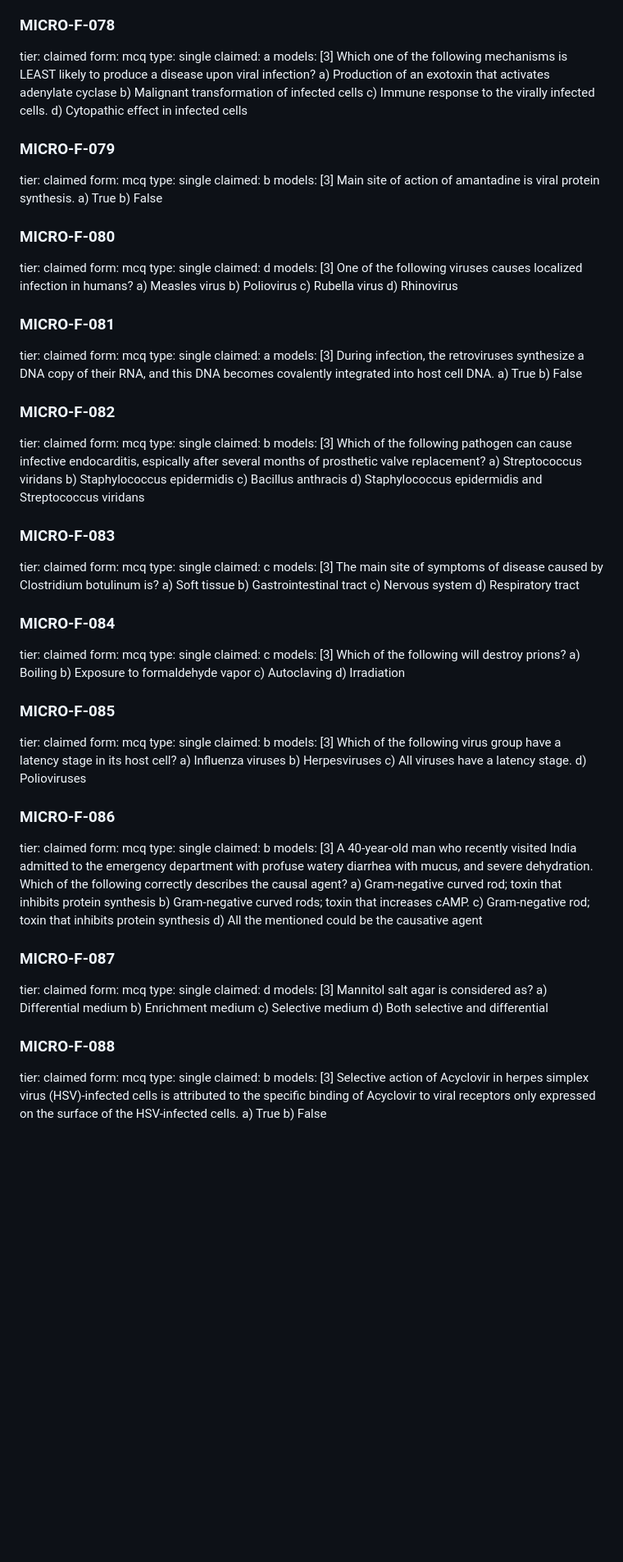
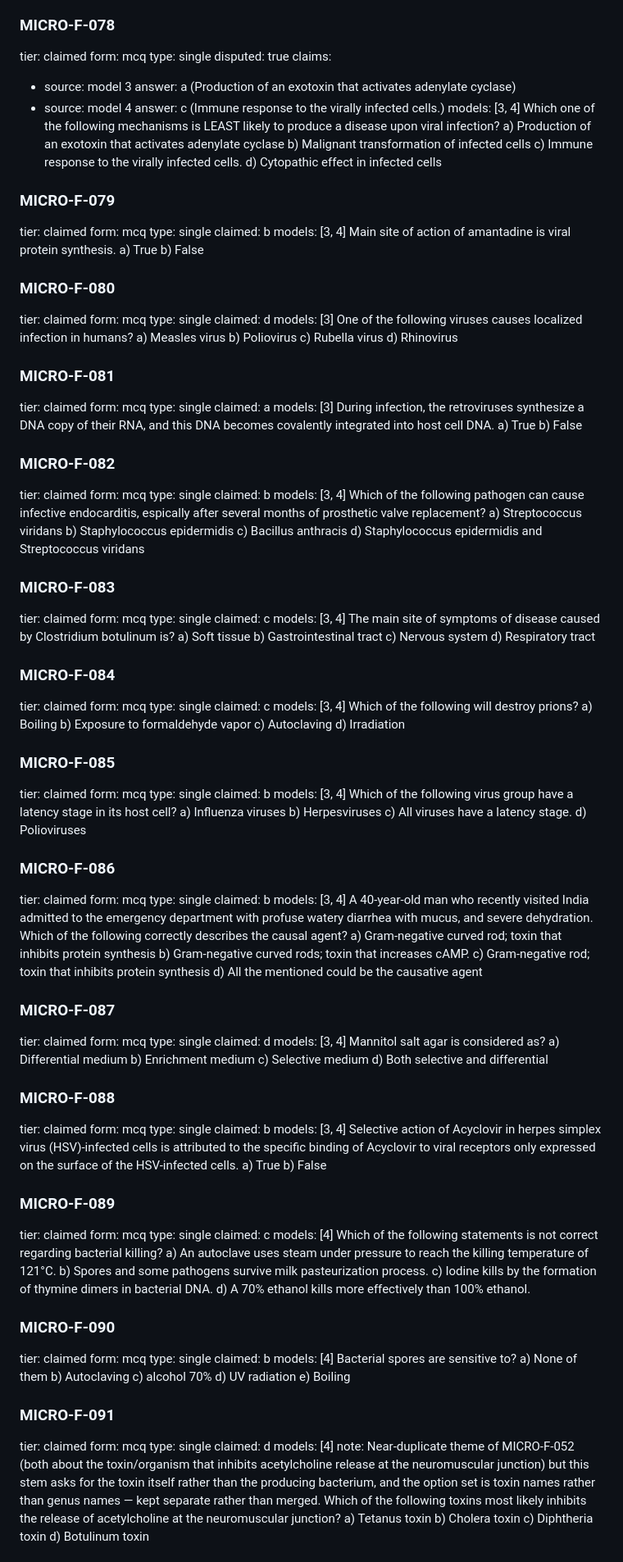
Before and after one commit to DEEDDUDE/qbank, a Markdown page: courses/microbiology/microbiology-finals.extract.md, the part around one of its changes. Shown at 82% size. Rendered like a GitHub page; blank space fills up the shorter version.

```diff
--- a/courses/microbiology/microbiology-finals.extract.md
+++ b/courses/microbiology/microbiology-finals.extract.md
@@ -1031,8 +1043,13 @@ d) Bacteroides fragilis
 tier: claimed
 form: mcq
 type: single
-claimed: a
-models: [3]
+disputed: true
+claims:
+  - source: model 3
+    answer: a (Production of an exotoxin that activates adenylate cyclase)
+  - source: model 4
+    answer: c (Immune response to the virally infected cells.)
+models: [3, 4]
 Which one of the following mechanisms is LEAST likely to produce a disease upon
 viral infection?
 a) Production of an exotoxin that activates adenylate cyclase
@@ -1045,7 +1062,7 @@ tier: claimed
 form: mcq
 type: single
 claimed: b
-models: [3]
+models: [3, 4]
 Main site of action of amantadine is viral protein synthesis.
 a) True
 b) False
@@ -1078,7 +1095,7 @@ tier: claimed
 form: mcq
 type: single
 claimed: b
-models: [3]
+models: [3, 4]
 Which of the following pathogen can cause infective endocarditis, espically after
 several months of prosthetic valve replacement?
 a) Streptococcus viridans
@@ -1091,7 +1108,7 @@ tier: claimed
 form: mcq
 type: single
 claimed: c
-models: [3]
+models: [3, 4]
 The main site of symptoms of disease caused by Clostridium botulinum is?
 a) Soft tissue
 b) Gastrointestinal tract
@@ -1103,7 +1120,7 @@ tier: claimed
 form: mcq
 type: single
 claimed: c
-models: [3]
+models: [3, 4]
 Which of the following will destroy prions?
 a) Boiling
 b) Exposure to formaldehyde vapor
@@ -1115,7 +1132,7 @@ tier: claimed
 form: mcq
 type: single
 claimed: b
-models: [3]
+models: [3, 4]
 Which of the following virus group have a latency stage in its host cell?
 a) Influenza viruses
 b) Herpesviruses
@@ -1127,7 +1144,7 @@ tier: claimed
 form: mcq
 type: single
 claimed: b
-models: [3]
+models: [3, 4]
 A 40-year-old man who recently visited India admitted to the emergency department
 with profuse watery diarrhea with mucus, and severe dehydration. Which of the
 following correctly describes the causal agent?
@@ -1141,7 +1158,7 @@ tier: claimed
 form: mcq
 type: single
 claimed: d
-models: [3]
+models: [3, 4]
 Mannitol salt agar is considered as?
 a) Differential medium
 b) Enrichment medium
@@ -1153,9 +1170,52 @@ tier: claimed
 form: mcq
 type: single
 claimed: b
-models: [3]
+models: [3, 4]
 Selective action of Acyclovir in herpes simplex virus (HSV)-infected cells is
 attributed to the specific binding of Acyclovir to viral receptors only expressed
 on the surface of the HSV-infected cells.
 a) True
 b) False
+
+### MICRO-F-089
+tier: claimed
+form: mcq
+type: single
+claimed: c
+models: [4]
+Which of the following statements is not correct regarding bacterial killing?
+a) An autoclave uses steam under pressure to reach the killing temperature of 121°C.
+b) Spores and some pathogens survive milk pasteurization process.
+c) Iodine kills by the formation of thymine dimers in bacterial DNA.
+d) A 70% ethanol kills more effectively than 100% ethanol.
+
+### MICRO-F-090
+tier: claimed
+form: mcq
+type: single
+claimed: b
+models: [4]
+Bacterial spores are sensitive to?
+a) None of them
+b) Autoclaving
+c) alcohol 70%
+d) UV radiation
+e) Boiling
+
+### MICRO-F-091
+tier: claimed
+form: mcq
+type: single
+claimed: d
+models: [4]
+note: Near-duplicate theme of MICRO-F-052 (both about the toxin/organism that inhibits
+  acetylcholine release at the neuromuscular junction) but this stem asks for the
+  toxin itself rather than the producing bacterium, and the option set is toxin
+  names rather than genus names — kept separate rather than merged.
+Which of the following toxins most likely inhibits the release of acetylcholine at
+the neuromuscular junction?
+a) Tetanus toxin
+b) Cholera toxin
+c) Diphtheria toxin
+d) Botulinum toxin
+
```
Also changed, not shown: other parts of courses/microbiology/microbiology-finals.extract.md (+105 -43 lines), RUN-PLAN.md (+2 -2 lines).
